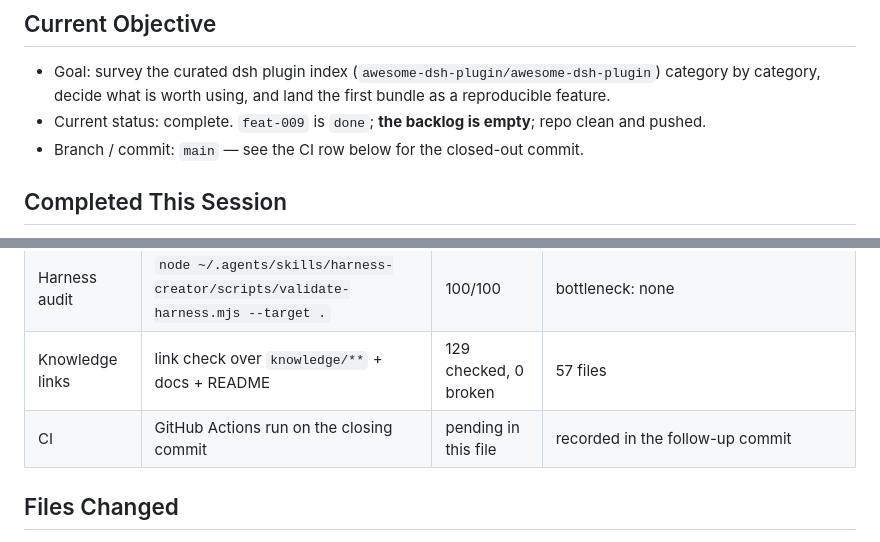
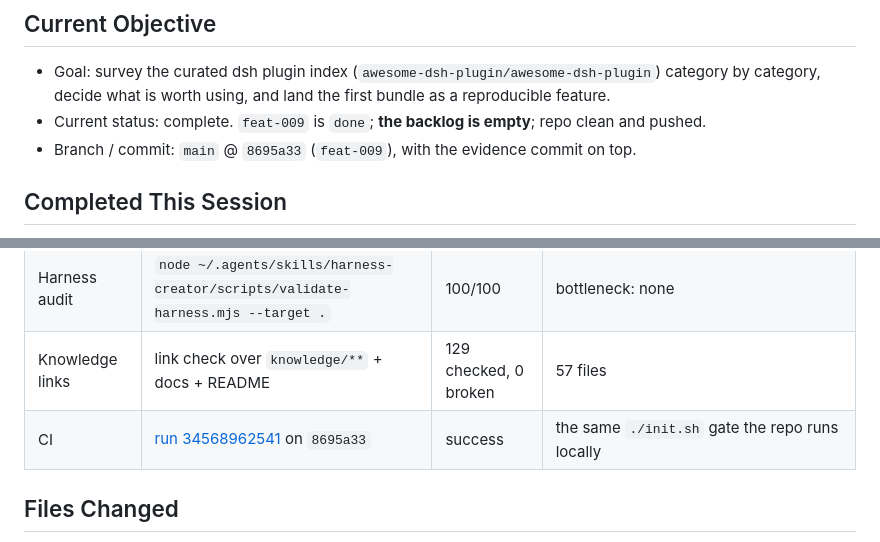
Before and after one commit to vovanduc/deepseek-harness-config, a Markdown page: session-handoff.md, 2 parts joined by grey strips. Rendered like a GitHub page.

```diff
--- a/session-handoff.md
+++ b/session-handoff.md
@@ -5,7 +5,7 @@
 - Goal: survey the curated dsh plugin index (`awesome-dsh-plugin/awesome-dsh-plugin`) category by
   category, decide what is worth using, and land the first bundle as a reproducible feature.
 - Current status: complete. `feat-009` is `done`; **the backlog is empty**; repo clean and pushed.
-- Branch / commit: `main` — see the CI row below for the closed-out commit.
+- Branch / commit: `main` @ `8695a33` (`feat-009`), with the evidence commit on top.
 
 ## Completed This Session
 
@@ -34,7 +34,7 @@
 | Host layers | `dsh --profile web --dump-default-config \| grep '# =='` | 5 plugin layers | host layer only, not proof the client half lives |
 | Harness audit | `node ~/.agents/skills/harness-creator/scripts/validate-harness.mjs --target .` | 100/100 | bottleneck: none |
 | Knowledge links | link check over `knowledge/**` + docs + README | 129 checked, 0 broken | 57 files |
-| CI | GitHub Actions run on the closing commit | pending in this file | recorded in the follow-up commit |
+| CI | [run 34568962541](https://github.com/vovanduc/deepseek-harness-config/actions/runs/34568962541) on `8695a33` | success | the same `./init.sh` gate the repo runs locally |
 
 ## Files Changed
 
```
Also changed, not shown: progress.md (+1 -1 lines).
